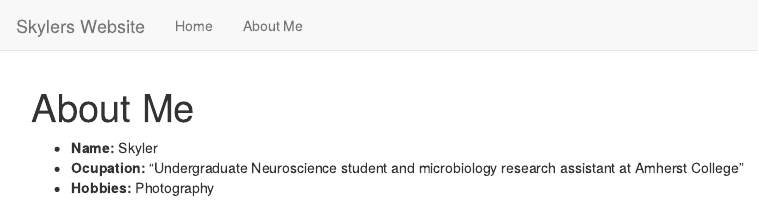
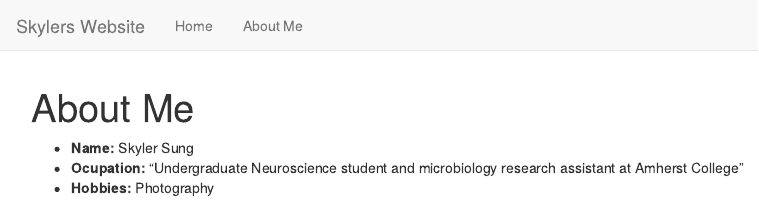
Before and after one commit to couldbewoese/personal_site, an R Markdown document (about.Rmd): the page in a window 1100 px wide, from its top. Rendered offline with R 4.5, knitr and Pandoc, with nearby package versions.

Commit message:
My second website commit. The begining of greatness

```diff
--- a/about.Rmd
+++ b/about.Rmd
@@ -6,6 +6,6 @@ title: "About Me"
 title: "About Me"
 ---
 
-- __Name:__ Skyler
+- __Name:__ Skyler Sung
 - __Ocupation:__ "Undergraduate Neuroscience student and microbiology research assistant at Amherst College"
 - __Hobbies:__ Photography
```
